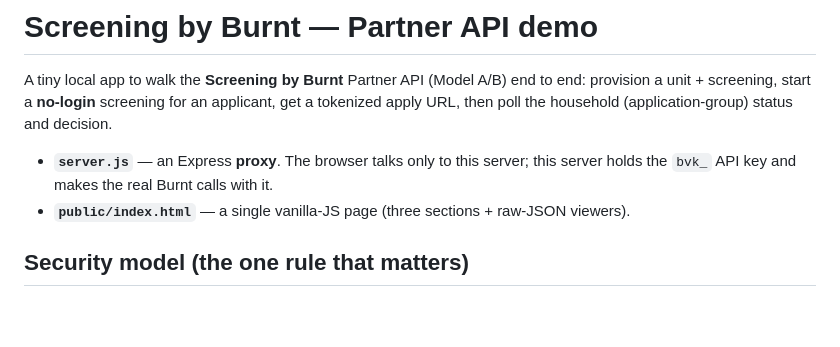
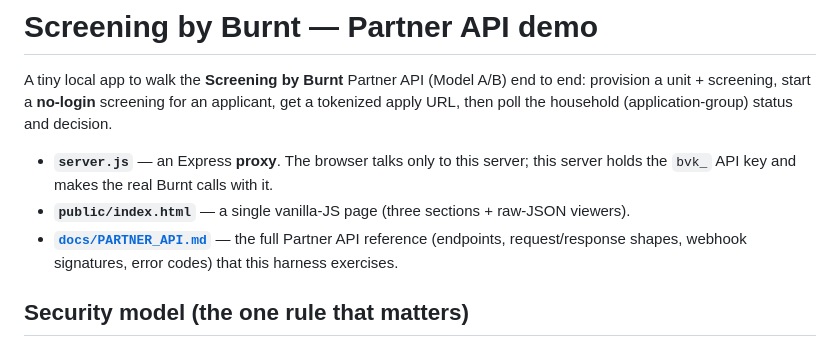
Before and after one commit to burnt-labs/screening-partner-demo, a Markdown page: README.md, the part around the change. GitHub-like rendering; blank space fills up the shorter version.

```diff
--- a/README.md
+++ b/README.md
@@ -7,6 +7,8 @@ household (application-group) status and decision.
 - **`server.js`** — an Express **proxy**. The browser talks only to this server; this server holds the
   `bvk_` API key and makes the real Burnt calls with it.
 - **`public/index.html`** — a single vanilla-JS page (three sections + raw-JSON viewers).
+- **[`docs/PARTNER_API.md`](docs/PARTNER_API.md)** — the full Partner API reference (endpoints,
+  request/response shapes, webhook signatures, error codes) that this harness exercises.
 
 ## Security model (the one rule that matters)
 
```
Also changed, not shown: docs/PARTNER_API.md (added, +370 -0 lines).
